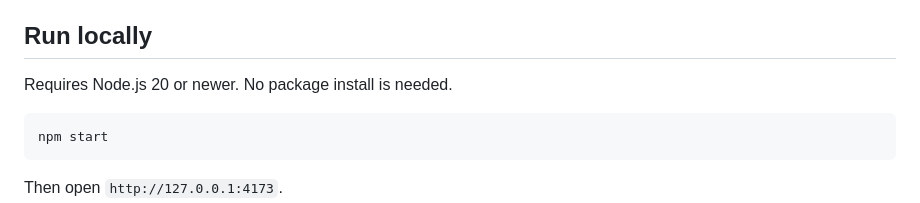
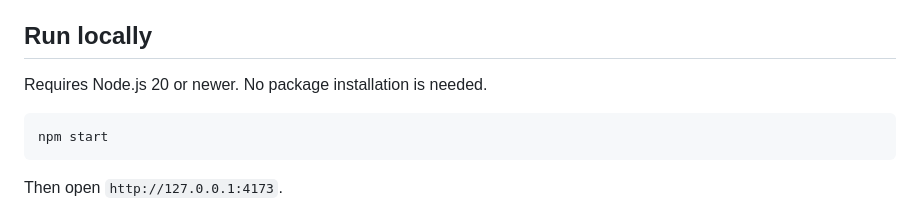
Before and after one commit to Charan-V28/open-spark, a Markdown page: README.md, the part around one of its changes. Rendered like a GitHub page.

````diff
--- a/README.md
+++ b/README.md
@@ -4,7 +4,7 @@ A dependency-free web prototype for Open Spark, a student opportunity and study
 
 ## Run locally
 
-Requires Node.js 20 or newer. No package install is needed.
+Requires Node.js 20 or newer. No package installation is needed.
 
 ```powershell
 npm start
````
Also changed, not shown: other parts of README.md (+4 -4 lines).
